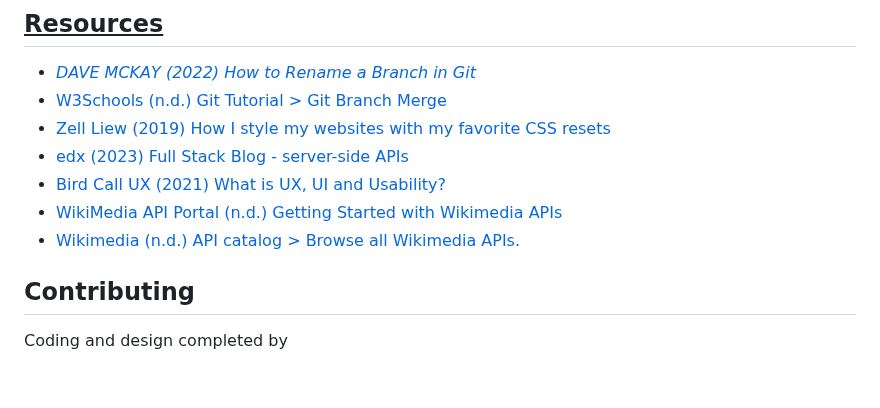
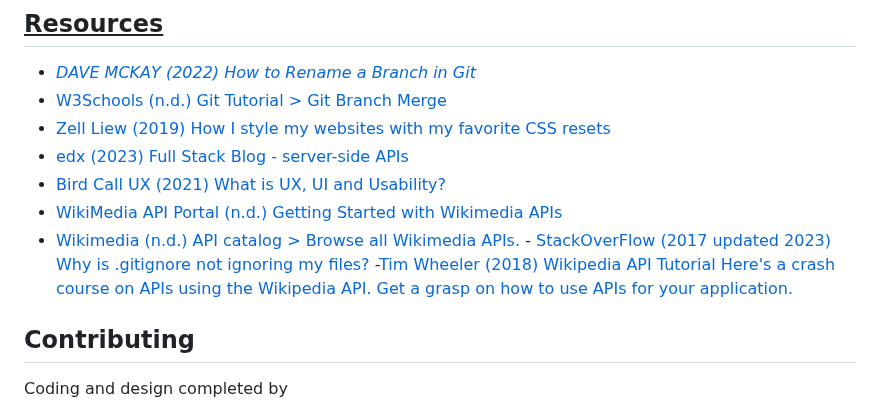
Before and after one commit to daironreijna/Group-8-Project, a Markdown page: README.md, the part around the change. Rendered like a GitHub page; blank space fills up the shorter version.

Commit message:
readme
update readme add resources.

```diff
--- a/README.md
+++ b/README.md
@@ -118,6 +118,8 @@ Use this [Project Presentation Template](https://docs.google.com/presentation/d/
 - [Bird Call UX (2021) What is UX, UI and Usability?](https://www.birdcallux.com/blog/what-is-ux-ui-and-usability)
 - [WikiMedia API Portal (n.d.) Getting Started with Wikimedia APIs](https://api.wikimedia.org/wiki/Getting_started_with_Wikimedia_APIs)
 - [Wikimedia (n.d.) API catalog > Browse all Wikimedia APIs.](https://api.wikimedia.org/wiki/API_catalog)
+-[ StackOverFlow (2017 updated 2023) Why is .gitignore not ignoring my files? ](https://stackoverflow.com/questions/45400361/why-is-gitignore-not-ignoring-my-files)
+-[Tim Wheeler (2018) Wikipedia API Tutorial Here's a crash course on APIs using the Wikipedia API. Get a grasp on how to use APIs for your application.](https://codesnippet.io/wikipedia-api-tutorial/)
 </i>
 
 
```
